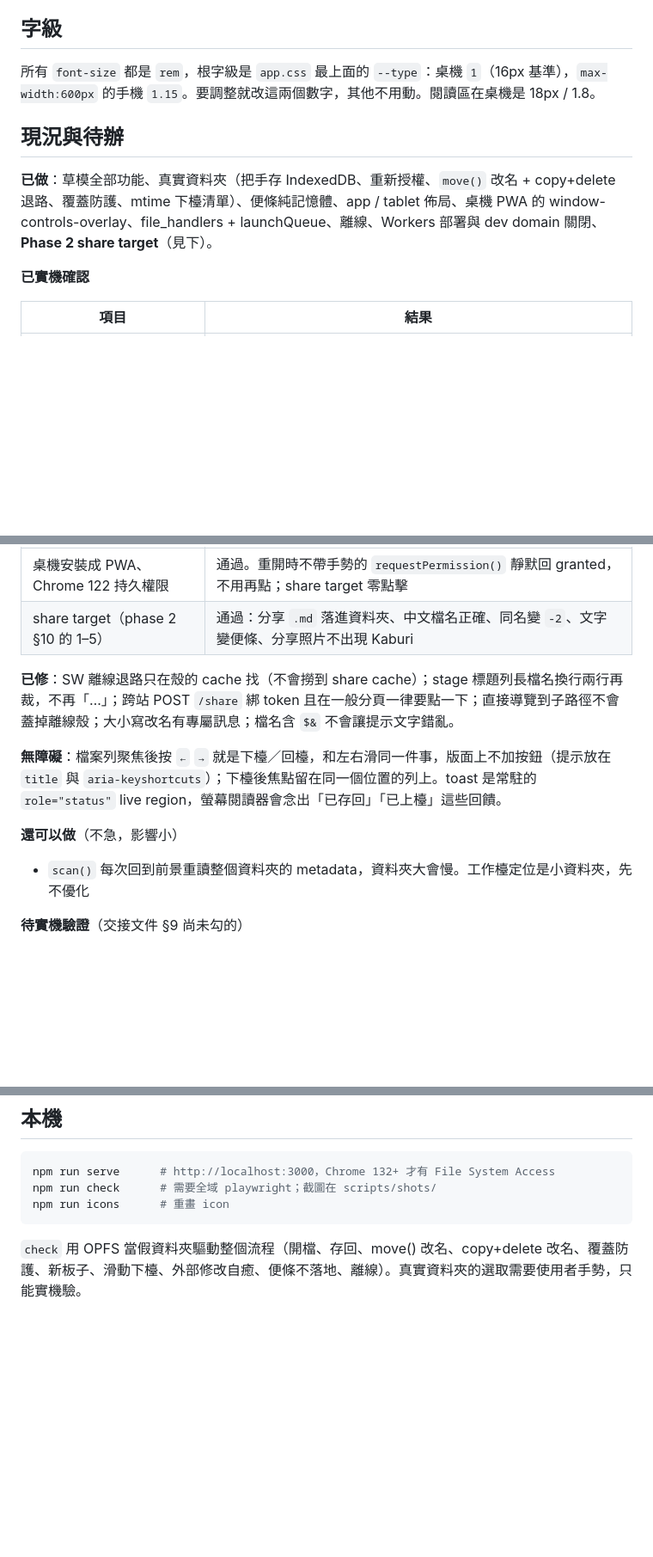
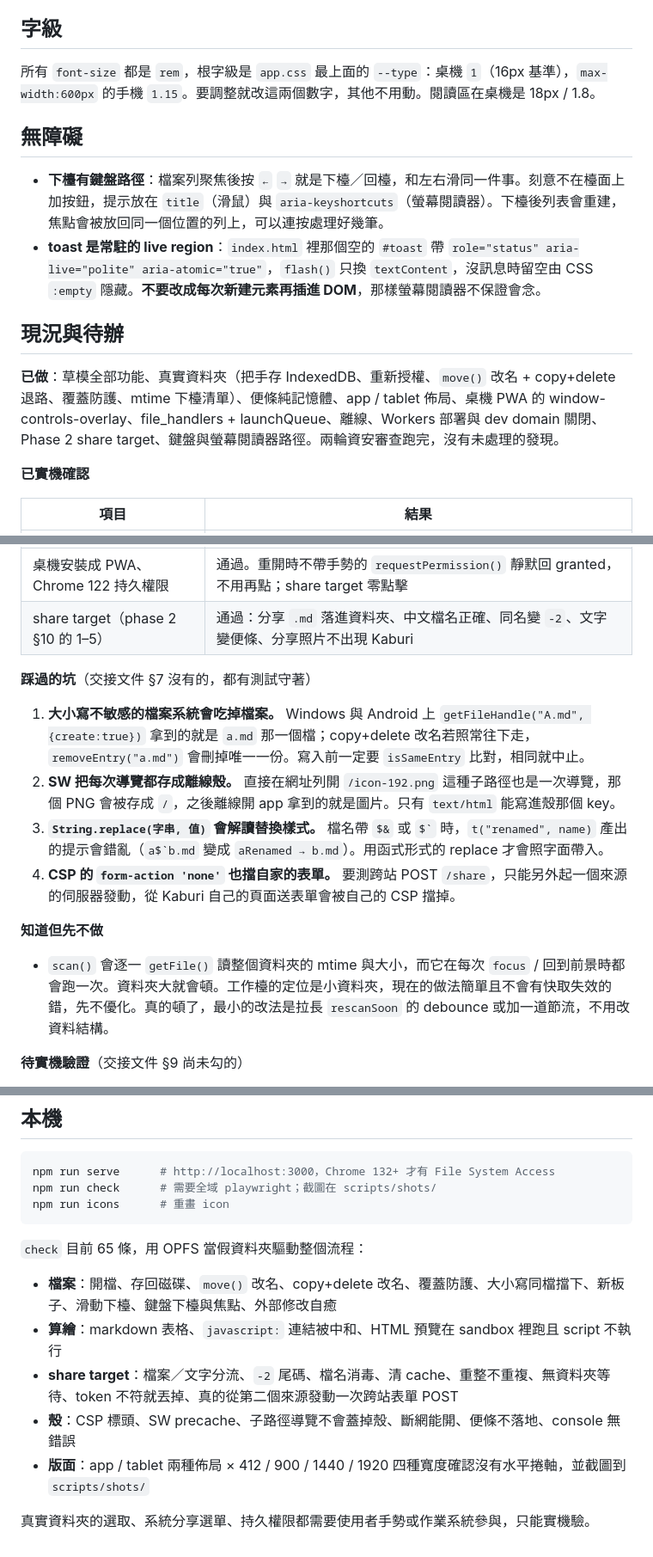
Before and after one commit to clarencechien/kaburi, a Markdown page: README.md, 3 parts joined by grey strips. Shown at 86% size. GitHub-like rendering; blank space fills up the shorter version.

Commit message:
README: describe the current state instead of accumulating a changelog
The status section had grown into a list of incremental fixes that only
parsed if you had followed the work. Fold the durable knowledge into a
pitfalls list in the spirit of the handoff's own, give accessibility its
own section next to the type-scale notes, and refresh the stale test
description to match what check.cjs actually covers.

Co-Authored-By: Claude Opus 5 <noreply@anthropic.com>
Claude-Session: https://claude.ai/code/session_01JiVcXjbzTPnEq8UfXsEMrW

````diff
--- a/README.md
+++ b/README.md
@@ -62,9 +62,14 @@ dashboard 的 Build 設定用預設值即可（Build command 留空，Deploy com
 
 所有 `font-size` 都是 `rem`，根字級是 `app.css` 最上面的 `--type`：桌機 `1`（16px 基準），`max-width:600px` 的手機 `1.15`。要調整就改這兩個數字，其他不用動。閱讀區在桌機是 18px / 1.8。
 
+## 無障礙
+
+- **下檯有鍵盤路徑**：檔案列聚焦後按 `←` `→` 就是下檯／回檯，和左右滑同一件事。刻意不在檯面上加按鈕，提示放在 `title`（滑鼠）與 `aria-keyshortcuts`（螢幕閱讀器）。下檯後列表會重建，焦點會被放回同一個位置的列上，可以連按處理好幾筆。
+- **toast 是常駐的 live region**：`index.html` 裡那個空的 `#toast` 帶 `role="status" aria-live="polite" aria-atomic="true"`，`flash()` 只換 `textContent`，沒訊息時留空由 CSS `:empty` 隱藏。**不要改成每次新建元素再插進 DOM**，那樣螢幕閱讀器不保證會念。
+
 ## 現況與待辦
 
-**已做**：草模全部功能、真實資料夾（把手存 IndexedDB、重新授權、`move()` 改名 + copy+delete 退路、覆蓋防護、mtime 下檯清單）、便條純記憶體、app / tablet 佈局、桌機 PWA 的 window-controls-overlay、file_handlers + launchQueue、離線、Workers 部署與 dev domain 關閉、**Phase 2 share target**（見下）。
+**已做**：草模全部功能、真實資料夾（把手存 IndexedDB、重新授權、`move()` 改名 + copy+delete 退路、覆蓋防護、mtime 下檯清單）、便條純記憶體、app / tablet 佈局、桌機 PWA 的 window-controls-overlay、file_handlers + launchQueue、離線、Workers 部署與 dev domain 關閉、Phase 2 share target、鍵盤與螢幕閱讀器路徑。兩輪資安審查跑完，沒有未處理的發現。
 
 **已實機確認**
 
@@ -75,13 +80,16 @@ dashboard 的 Build 設定用預設值即可（Build command 留空，Deploy com
 | 桌機安裝成 PWA、Chrome 122 持久權限 | 通過。重開時不帶手勢的 `requestPermission()` 靜默回 granted，不用再點；share target 零點擊 |
 | share target（phase 2 §10 的 1–5） | 通過：分享 `.md` 落進資料夾、中文檔名正確、同名變 `-2`、文字變便條、分享照片不出現 Kaburi |
 
-**已修**：SW 離線退路只在殼的 cache 找（不會撈到 share cache）；stage 標題列長檔名換行兩行再裁，不再「…」；跨站 POST `/share` 綁 token 且在一般分頁一律要點一下；直接導覽到子路徑不會蓋掉離線殼；大小寫改名有專屬訊息；檔名含 `$&` 不會讓提示文字錯亂。
+**踩過的坑**（交接文件 §7 沒有的，都有測試守著）
 
-**無障礙**：檔案列聚焦後按 `←` `→` 就是下檯／回檯，和左右滑同一件事，版面上不加按鈕（提示放在 `title` 與 `aria-keyshortcuts`）；下檯後焦點留在同一個位置的列上。toast 是常駐的 `role="status"` live region，螢幕閱讀器會念出「已存回」「已上檯」這些回饋。
+1. **大小寫不敏感的檔案系統會吃掉檔案。** Windows 與 Android 上 `getFileHandle("A.md", {create:true})` 拿到的就是 `a.md` 那一個檔；copy+delete 改名若照常往下走，`removeEntry("a.md")` 會刪掉唯一一份。寫入前一定要 `isSameEntry` 比對，相同就中止。
+2. **SW 把每次導覽都存成離線殼。** 直接在網址列開 `/icon-192.png` 這種子路徑也是一次導覽，那個 PNG 會被存成 `/`，之後離線開 app 拿到的就是圖片。只有 `text/html` 能寫進殼那個 key。
+3. **`String.replace(字串, 值)` 會解讀替換樣式。** 檔名帶 `$&` 或 `` $` `` 時，`t("renamed", name)` 產出的提示會錯亂（``a$`b.md`` 變成 `aRenamed → b.md`）。用函式形式的 replace 才會照字面帶入。
+4. **CSP 的 `form-action 'none'` 也擋自家的表單。** 要測跨站 POST `/share`，只能另外起一個來源的伺服器發動，從 Kaburi 自己的頁面送表單會被自己的 CSP 擋掉。
 
-**還可以做**（不急，影響小）
+**知道但先不做**
 
-- `scan()` 每次回到前景重讀整個資料夾的 metadata，資料夾大會慢。工作檯定位是小資料夾，先不優化
+- `scan()` 會逐一 `getFile()` 讀整個資料夾的 mtime 與大小，而它在每次 `focus` / 回到前景時都會跑一次。資料夾大就會頓。工作檯的定位是小資料夾，現在的做法簡單且不會有快取失效的錯，先不優化。真的頓了，最小的改法是拉長 `rescanSoon` 的 debounce 或加一道節流，不用改資料結構。
 
 **待實機驗證**（交接文件 §9 尚未勾的）
 
@@ -107,4 +115,12 @@ npm run check      # 需要全域 playwright；截圖在 scripts/shots/
 npm run icons      # 重畫 icon
 ```
 
-`check` 用 OPFS 當假資料夾驅動整個流程（開檔、存回、move() 改名、copy+delete 改名、覆蓋防護、新板子、滑動下檯、外部修改自癒、便條不落地、離線）。真實資料夾的選取需要使用者手勢，只能實機驗。
+`check` 目前 65 條，用 OPFS 當假資料夾驅動整個流程：
+
+- **檔案**：開檔、存回磁碟、`move()` 改名、copy+delete 改名、覆蓋防護、大小寫同檔擋下、新板子、滑動下檯、鍵盤下檯與焦點、外部修改自癒
+- **算繪**：markdown 表格、`javascript:` 連結被中和、HTML 預覽在 sandbox 裡跑且 script 不執行
+- **share target**：檔案／文字分流、`-2` 尾碼、檔名消毒、清 cache、重整不重複、無資料夾等待、token 不符就丟掉、真的從第二個來源發動一次跨站表單 POST
+- **殼**：CSP 標頭、SW precache、子路徑導覽不會蓋掉殼、斷網能開、便條不落地、console 無錯誤
+- **版面**：app / tablet 兩種佈局 × 412 / 900 / 1440 / 1920 四種寬度確認沒有水平捲軸，並截圖到 `scripts/shots/`
+
+真實資料夾的選取、系統分享選單、持久權限都需要使用者手勢或作業系統參與，只能實機驗。
````
Also changed, not shown: other parts of README.md (+2 -2 lines).
